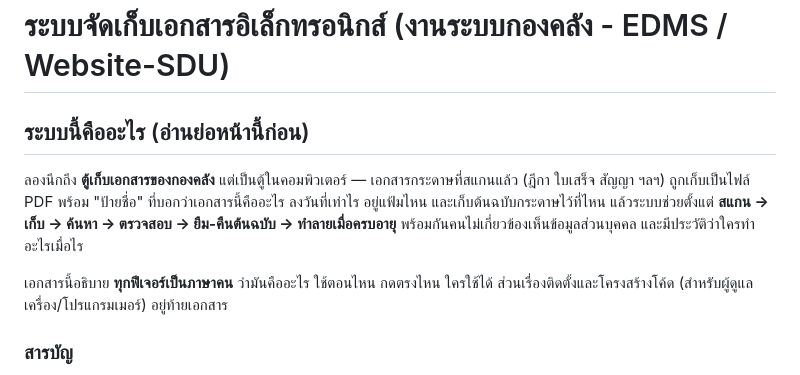
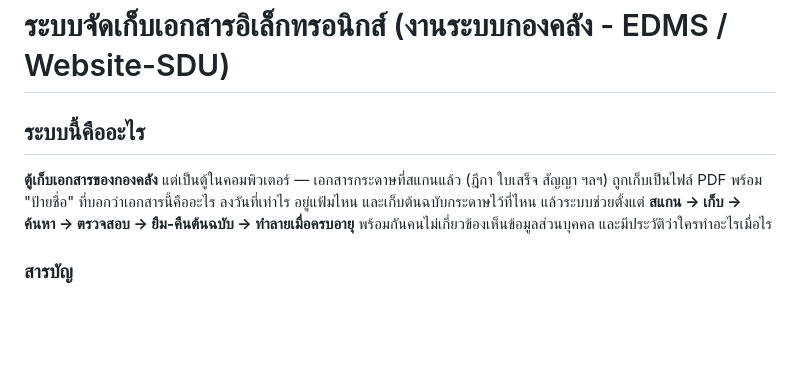
Before and after one commit to animegirls18528/Website-SDU, a Markdown page: README.md, the part around the change. Rendered like a GitHub page; blank space fills up the shorter version.

```diff
--- a/README.md
+++ b/README.md
@@ -1,10 +1,7 @@
 # ระบบจัดเก็บเอกสารอิเล็กทรอนิกส์ (งานระบบกองคลัง - EDMS / Website-SDU)
 
-## ระบบนี้คืออะไร (อ่านย่อหน้านี้ก่อน)
-
-ลองนึกถึง **ตู้เก็บเอกสารของกองคลัง** แต่เป็นตู้ในคอมพิวเตอร์ — เอกสารกระดาษที่สแกนแล้ว (ฎีกา ใบเสร็จ สัญญา ฯลฯ) ถูกเก็บเป็นไฟล์ PDF พร้อม "ป้ายชื่อ" ที่บอกว่าเอกสารนี้คืออะไร ลงวันที่เท่าไร อยู่แฟ้มไหน และเก็บต้นฉบับกระดาษไว้ที่ไหน แล้วระบบช่วยตั้งแต่ **สแกน → เก็บ → ค้นหา → ตรวจสอบ → ยืม-คืนต้นฉบับ → ทำลายเมื่อครบอายุ** พร้อมกันคนไม่เกี่ยวข้องเห็นข้อมูลส่วนบุคคล และมีประวัติว่าใครทำอะไรเมื่อไร
-
-เอกสารนี้อธิบาย **ทุกฟีเจอร์เป็นภาษาคน** ว่ามันคืออะไร ใช้ตอนไหน กดตรงไหน ใครใช้ได้ ส่วนเรื่องติดตั้งและโครงสร้างโค้ด (สำหรับผู้ดูแลเครื่อง/โปรแกรมเมอร์) อยู่ท้ายเอกสาร
+## ระบบนี้คืออะไร
+**ตู้เก็บเอกสารของกองคลัง** แต่เป็นตู้ในคอมพิวเตอร์ — เอกสารกระดาษที่สแกนแล้ว (ฎีกา ใบเสร็จ สัญญา ฯลฯ) ถูกเก็บเป็นไฟล์ PDF พร้อม "ป้ายชื่อ" ที่บอกว่าเอกสารนี้คืออะไร ลงวันที่เท่าไร อยู่แฟ้มไหน และเก็บต้นฉบับกระดาษไว้ที่ไหน แล้วระบบช่วยตั้งแต่ **สแกน → เก็บ → ค้นหา → ตรวจสอบ → ยืม-คืนต้นฉบับ → ทำลายเมื่อครบอายุ** พร้อมกันคนไม่เกี่ยวข้องเห็นข้อมูลส่วนบุคคล และมีประวัติว่าใครทำอะไรเมื่อไร
 
 ### สารบัญ
 1. [คำศัพท์ที่จะเจอ](#1-คำศัพท์ที่จะเจอ-อธิบายแบบคน)
```
